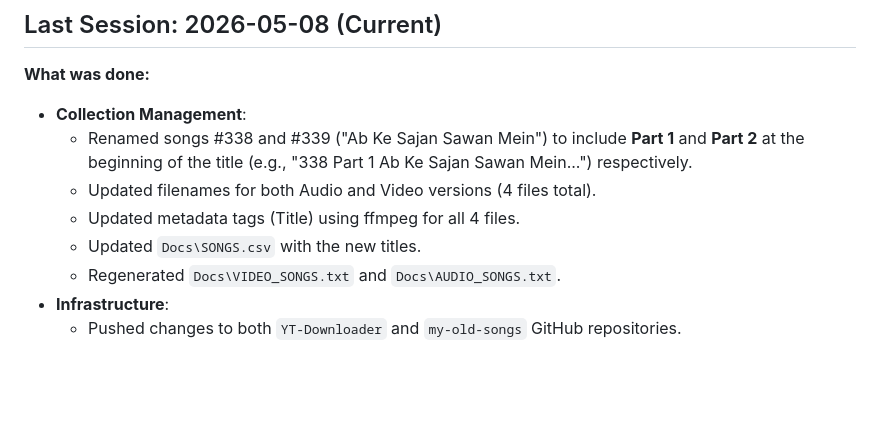
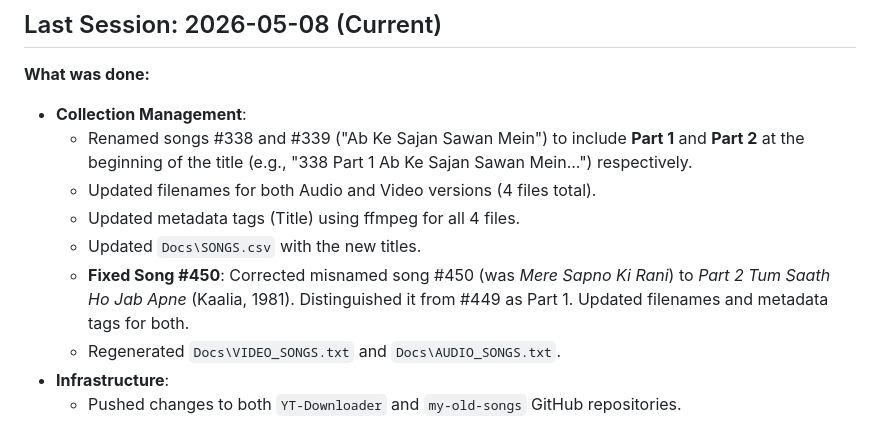
Before and after one commit to rohan836/YT-Downloader, a Markdown page: Docs/SESSION_LOG.md, the part around the change. Drawn GitHub-style; blank space fills up the shorter version.

Commit message:
Log song #450 fix

```diff
--- a/Docs/SESSION_LOG.md
+++ b/Docs/SESSION_LOG.md
@@ -13,6 +13,7 @@
     - Updated filenames for both Audio and Video versions (4 files total).
     - Updated metadata tags (Title) using ffmpeg for all 4 files.
     - Updated `Docs\SONGS.csv` with the new titles.
+    - **Fixed Song #450**: Corrected misnamed song #450 (was *Mere Sapno Ki Rani*) to *Part 2 Tum Saath Ho Jab Apne* (Kaalia, 1981). Distinguished it from #449 as Part 1. Updated filenames and metadata tags for both.
     - Regenerated `Docs\VIDEO_SONGS.txt` and `Docs\AUDIO_SONGS.txt`.
 - **Infrastructure**:
     - Pushed changes to both `YT-Downloader` and `my-old-songs` GitHub repositories.
```
Also changed, not shown: Docs/CHANGELOG.md (+2 -1 lines).
